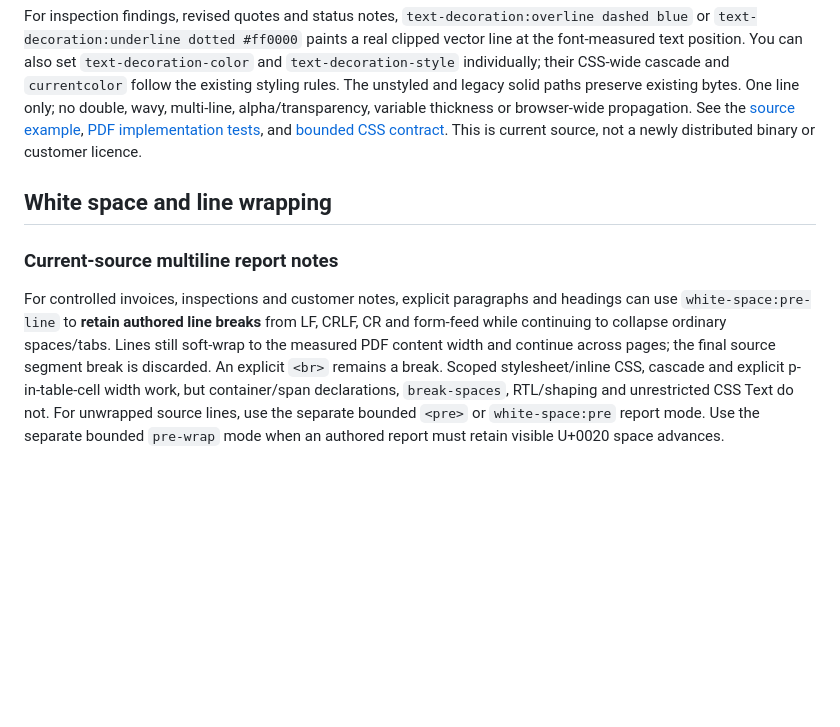
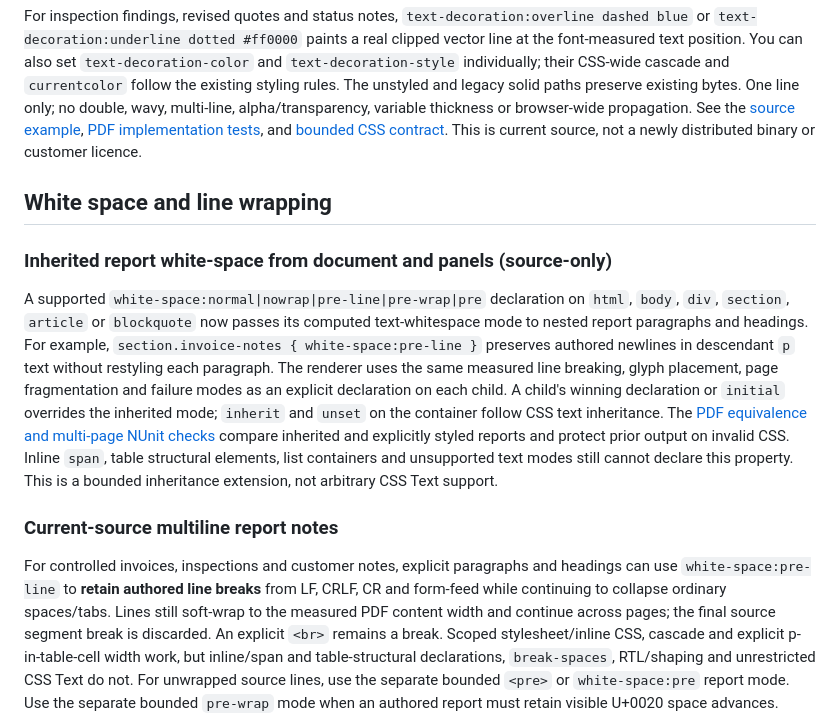
Before and after one commit to KoalaFacts/FactsPDF, a Markdown page: docs/feature-notes.md, the part around the change. Drawn GitHub-style; blank space fills up the shorter version.

Commit message:
docs: explain inherited report white-space semantics and limits

```diff
--- a/docs/feature-notes.md
+++ b/docs/feature-notes.md
@@ -547,6 +547,23 @@ For inspection findings, revised quotes and status notes, `text-decoration:overl
 
 ## White space and line wrapping
 
+### Inherited report white-space from document and panels (source-only)
+
+A supported `white-space:normal|nowrap|pre-line|pre-wrap|pre` declaration on
+`html`, `body`, `div`, `section`, `article` or `blockquote` now passes its
+computed text-whitespace mode to nested report paragraphs and headings.
+For example, `section.invoice-notes { white-space:pre-line }` preserves authored
+newlines in descendant `p` text without restyling each paragraph. The
+renderer uses the same measured line breaking, glyph placement, page
+fragmentation and failure modes as an explicit declaration on each child.
+A child's winning declaration or `initial` overrides the inherited mode;
+`inherit` and `unset` on the container follow CSS text inheritance.
+The [PDF equivalence and multi-page NUnit checks](../tests/FactsPDF.Tests/InheritedWhiteSpaceReportTests.cs)
+compare inherited and explicitly styled reports and protect prior output
+on invalid CSS. Inline `span`, table structural elements, list containers
+and unsupported text modes still cannot declare this property. This is a
+bounded inheritance extension, not arbitrary CSS Text support.
+
 ### Current-source multiline report notes
 
 For controlled invoices, inspections and customer notes, explicit paragraphs and
@@ -555,7 +572,7 @@ LF, CRLF, CR and form-feed while continuing to collapse ordinary spaces/tabs.
 Lines still soft-wrap to the measured PDF content width and continue across pages;
 the final source segment break is discarded. An explicit `<br>` remains a break.
 Scoped stylesheet/inline CSS, cascade and explicit p-in-table-cell width work,
-but container/span declarations, `break-spaces`, RTL/shaping and
+but inline/span and table-structural declarations, `break-spaces`, RTL/shaping and
 unrestricted CSS Text do not. For unwrapped source lines, use the separate
 bounded `<pre>` or `white-space:pre` report mode. Use the separate bounded `pre-wrap` mode when
 an authored report must retain visible U+0020 space advances.
```
